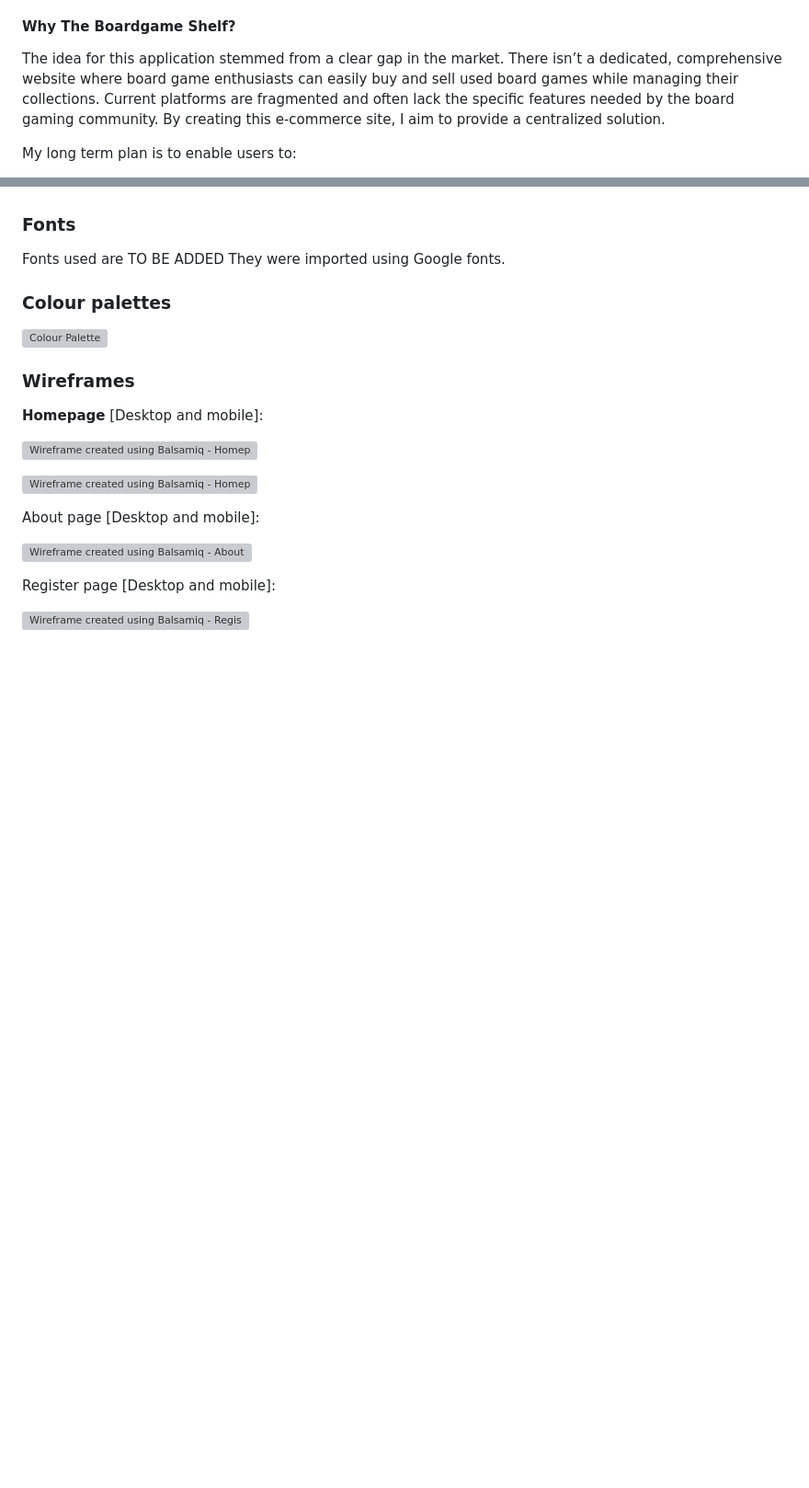
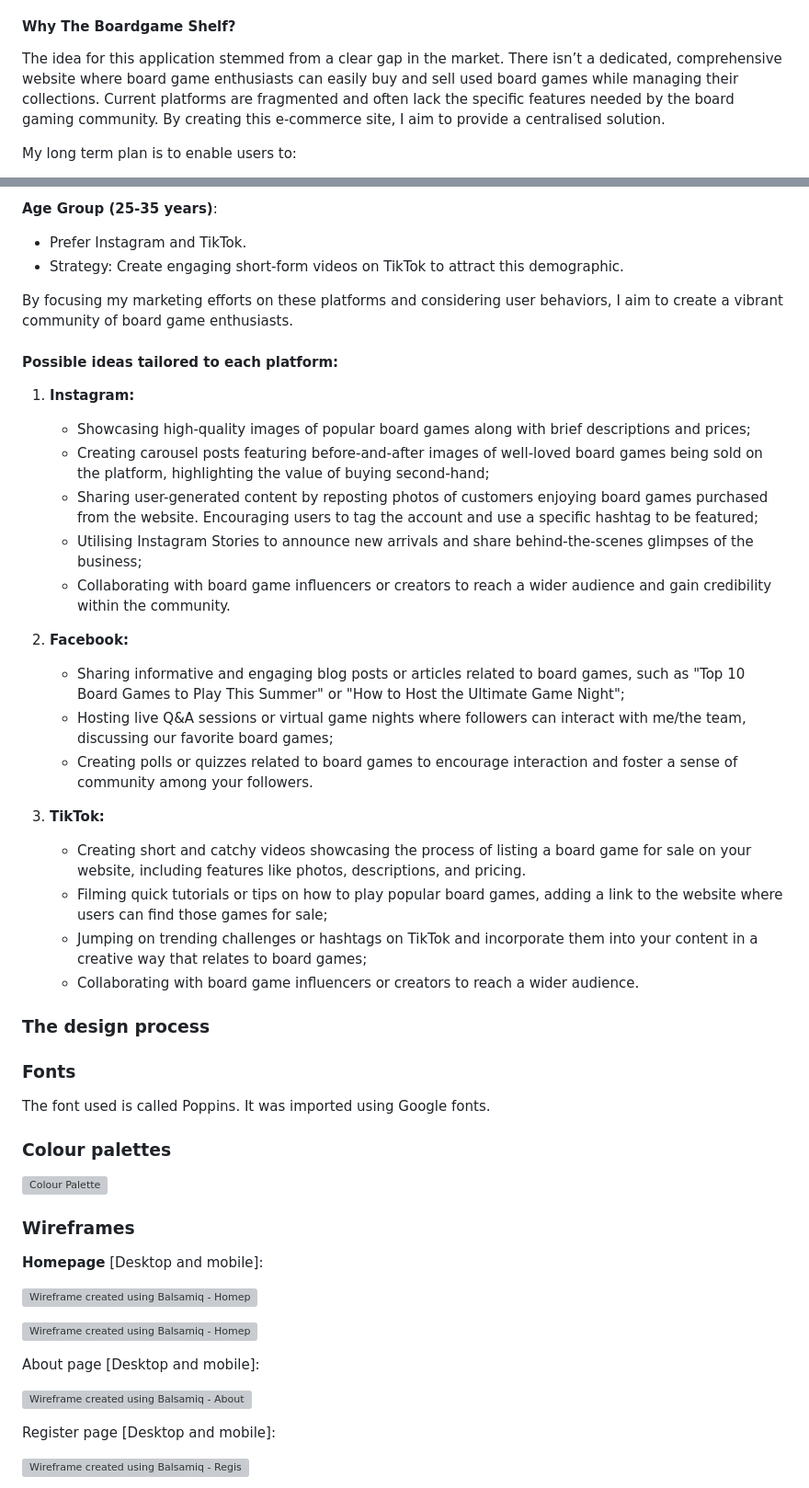
Before and after one commit to StefFrustagli/board_gamers_vault, a Markdown page: README.md, 2 parts joined by grey strips. Shown: that part at 92% size. GitHub-like rendering; blank space fills up the shorter version; grey boxes are pictures that could not be loaded.

```diff
--- a/README.md
+++ b/README.md
@@ -10,7 +10,7 @@ Sellers can list their board games, complete with details and images, and specif
 
 #### Why The Boardgame Shelf?
 
-The idea for this application stemmed from a clear gap in the market. There isn’t a dedicated, comprehensive website where board game enthusiasts can easily buy and sell used board games while managing their collections. Current platforms are fragmented and often lack the specific features needed by the board gaming community. By creating this e-commerce site, I aim to provide a centralized solution.
+The idea for this application stemmed from a clear gap in the market. There isn’t a dedicated, comprehensive website where board game enthusiasts can easily buy and sell used board games while managing their collections. Current platforms are fragmented and often lack the specific features needed by the board gaming community. By creating this e-commerce site, I aim to provide a centralised solution.
 
 My long term plan is to enable users to:
 - Sell Used Board Games: list pre-owned games for sale;
@@ -75,9 +103,41 @@ TO BE MODIFIED
+**Age Group (25-35 years)**:
+- Prefer Instagram and TikTok.
+- Strategy: Create engaging short-form videos on TikTok to attract this demographic.
+
+By focusing my marketing efforts on these platforms and considering user behaviors, I aim to create a vibrant community of board game enthusiasts.
+
+#### Possible ideas tailored to each platform:
+
+1. **Instagram:**
+   - Showcasing high-quality images of popular board games along with brief descriptions and prices;
+   - Creating carousel posts featuring before-and-after images of well-loved board games being sold on the platform, highlighting the value of buying second-hand;
+   - Sharing user-generated content by reposting photos of customers enjoying board games purchased from the website. Encouraging users to tag the account and use a specific hashtag to be featured;
+   - Utilising Instagram Stories to announce new arrivals and share behind-the-scenes glimpses of the business;
+   - Collaborating with board game influencers or creators to reach a wider audience and gain credibility within the community.
+
+2. **Facebook:**
+   - Sharing informative and engaging blog posts or articles related to board games, such as "Top 10 Board Games to Play This Summer" or "How to Host the Ultimate Game Night";
+   - Hosting live Q&A sessions or virtual game nights where followers can interact with me/the team, discussing our favorite board games;
+   - Creating polls or quizzes related to board games to encourage interaction and foster a sense of community among your followers.
+
+3. **TikTok:**
+   - Creating short and catchy videos showcasing the process of listing a board game for sale on your website, including features like photos, descriptions, and pricing.
+   - Filming quick tutorials or tips on how to play popular board games, adding a link to the website where users can find those games for sale;
+   - Jumping on trending challenges or hashtags on TikTok and incorporate them into your content in a creative way that relates to board games;
+   - Collaborating with board game influencers or creators to reach a wider audience.
+
+
+
+
+
+### The design process
 
 
 
 ### Fonts
-Fonts used are TO BE ADDED
-They were imported using Google fonts.
+
+The font used is called Poppins.
+It was imported using Google fonts.
 
 ### Colour palettes
 
```
Also changed, not shown: other parts of README.md (+66 -21 lines).
